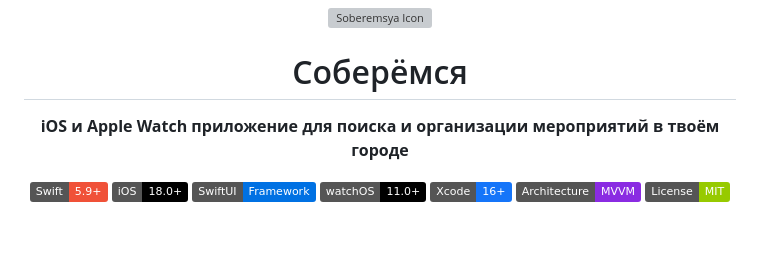
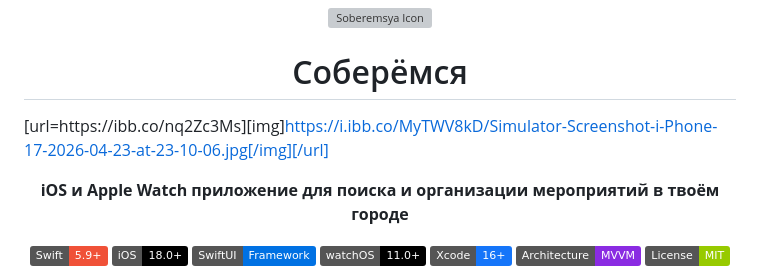
Before and after one commit to vadimkulishov/Soberemsya, a Markdown page: README.md, the part around the change. Drawn GitHub-style; badges without logos; blank space fills up the shorter version; grey boxes are pictures that could not be loaded.

```diff
--- a/README.md
+++ b/README.md
@@ -3,6 +3,8 @@
 </p>
 
 <h1 align="center">Соберёмся</h1>
+
+[url=https://ibb.co/nq2Zc3Ms][img]https://i.ibb.co/MyTWV8kD/Simulator-Screenshot-i-Phone-17-2026-04-23-at-23-10-06.jpg[/img][/url]
 
 <p align="center">
   <strong>iOS и Apple Watch приложение для поиска и организации мероприятий в твоём городе</strong>
```
